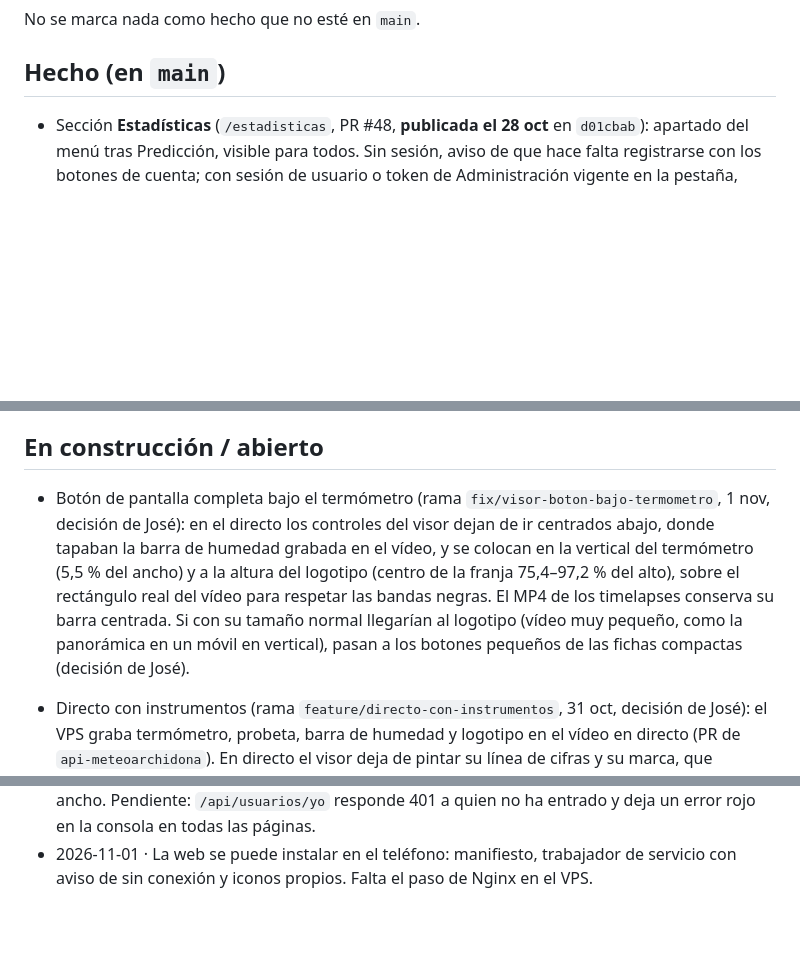
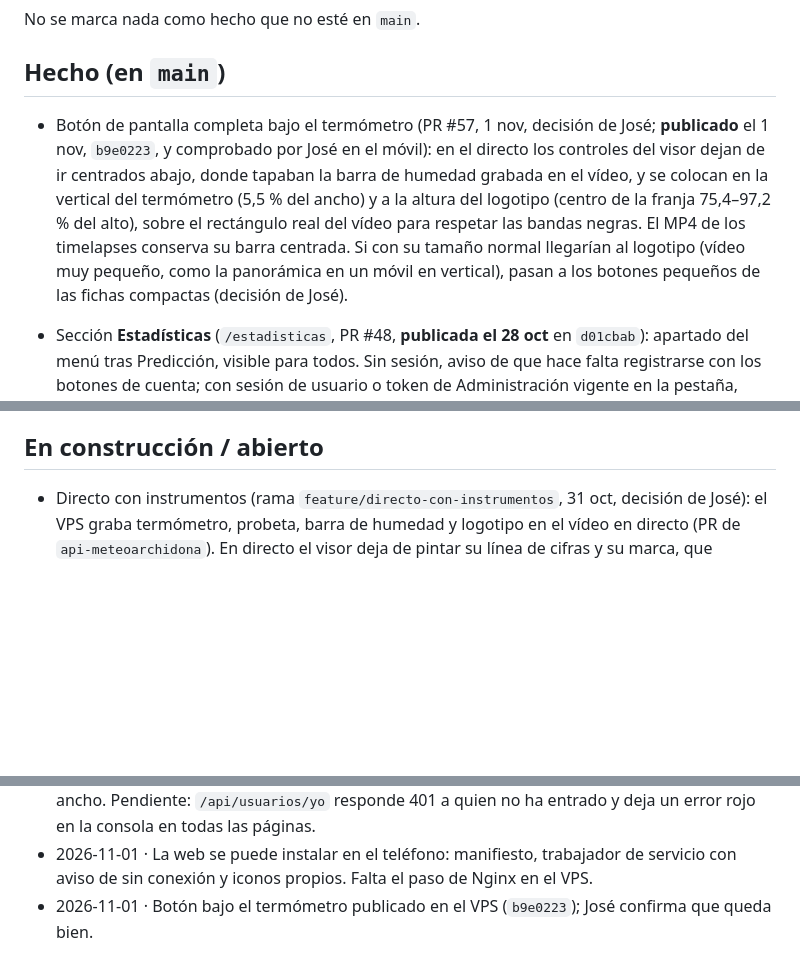
Before and after one commit to joseangelaguilerapaez-hue/web-meteoarchidona, a Markdown page: docs/estado.md, 3 parts joined by grey strips. GitHub-like rendering; blank space fills up the shorter version.

Commit message:
docs(estado): botón bajo el termómetro publicado (#58)
Claude-Session: https://claude.ai/code/session_01BdTtr9y8BYGGS4UgthQytJ

Co-authored-by: Claude <noreply@anthropic.com>

```diff
--- a/docs/estado.md
+++ b/docs/estado.md
@@ -17,6 +17,8 @@ No se marca nada como hecho que no esté en `main`.
 
 ## Hecho (en `main`)
 
+- Botón de pantalla completa bajo el termómetro (PR #57, 1 nov, decisión de José; **publicado** el 1 nov, `b9e0223`, y comprobado por José en el móvil): en el directo los controles del visor dejan de ir centrados abajo, donde tapaban la barra de humedad grabada en el vídeo, y se colocan en la vertical del termómetro (5,5 % del ancho) y a la altura del logotipo (centro de la franja 75,4–97,2 % del alto), sobre el rectángulo real del vídeo para respetar las bandas negras. El MP4 de los timelapses conserva su barra centrada. Si con su tamaño normal llegarían al logotipo (vídeo muy pequeño, como la panorámica en un móvil en vertical), pasan a los botones pequeños de las fichas compactas (decisión de José).
+
 - Sección **Estadísticas** (`/estadisticas`, PR #48, **publicada el 28 oct** en `d01cbab`): apartado del menú tras Predicción, visible para todos. Sin sesión, aviso de que hace falta registrarse con los botones de cuenta; con sesión de usuario o token de Administración vigente en la pestaña, catálogo por secciones y visor con gráfica, tabla y PDF (`GET /estadisticas/catalogo` y `/catalogo/{id}/datos`). La dirección guarda la abierta (`/estadisticas#LLUVIA_HOY`). Nginx: bloque `location = /estadisticas` añadido con `scripts/configurar_seccion_estadisticas.py` (copia previa `/home/jose/meteoarchidona-web.nginx.20261028T135356838551Z.bak`); `curl` da 200. Falta darla de alta en el catálogo de auditoría.
 - Caché de los estáticos en Nginx (petición de Mario): `/css` y `/js` un año, `/assets` 30 días. **Aplicada en el VPS** el 26 oct con `scripts/configurar_cache_estaticos.py` (web en `3365b09`), tras versionar las importaciones de Administración (PR #34) y ajustar el script a los dos `server` del fichero real (PR #35). Copia de la configuración anterior en `/home/jose/meteoarchidona-web.nginx.20261026T084045…bak`.
 - Auditoría de uso, primera entrega (PR #12, publicada el 24 oct en `5a28551`): aviso de consentimiento, ventana de privacidad con preferencias (`componentes/privacidad.html`), botón «Privacidad» en el pie y `js/auditoria.js`, que cuenta cada página vista de forma anónima para todos los visitantes (`/auditoria/vistas`, sin identificador ni nada en el navegador) y, solo con consentimiento, envía a la API ACCESO, SALIDA y las visualizaciones marcadas con `data-auditoria-visualizacion` (Predicción, visor de Seguimiento, tabla de estaciones, Timelapses y fichas). Verificada con una visita real de José: aviso, aceptación, sesión y eventos llegan bien a la base. Segunda entrega: eventos dentro de los visores (vídeo, radar, YouTube) y de los selectores.
@@ -33,8 +35,6 @@ No se marca nada como hecho que no esté en `main`.
 - Aplicación instalable (PWA), 1 nov: `manifest.webmanifest` y `sw.js` en la raíz, `js/pwa.js` que da de alta el trabajador (en `localhost` no), iconos de 512 y recortable, y etiquetas de tema e instalación en las seis páginas. Las páginas van primero a la red y guardan copia para enseñarla sin conexión; los datos de la API no se guardan nunca. **Falta ejecutar `sudo python3 scripts/configurar_pwa.py` en el VPS** para el tipo del manifiesto y el `expires -1` de los dos ficheros.
 
 ## En construcción / abierto
-
-- Botón de pantalla completa bajo el termómetro (rama `fix/visor-boton-bajo-termometro`, 1 nov, decisión de José): en el directo los controles del visor dejan de ir centrados abajo, donde tapaban la barra de humedad grabada en el vídeo, y se colocan en la vertical del termómetro (5,5 % del ancho) y a la altura del logotipo (centro de la franja 75,4–97,2 % del alto), sobre el rectángulo real del vídeo para respetar las bandas negras. El MP4 de los timelapses conserva su barra centrada. Si con su tamaño normal llegarían al logotipo (vídeo muy pequeño, como la panorámica en un móvil en vertical), pasan a los botones pequeños de las fichas compactas (decisión de José).
 
 - Directo con instrumentos (rama `feature/directo-con-instrumentos`, 31 oct, decisión de José): el VPS graba termómetro, probeta, barra de humedad y logotipo en el vídeo en directo (PR de `api-meteoarchidona`). En directo el visor deja de pintar su línea de cifras y su marca, que saldrían repetidas; los MP4 no cambian. **Publicar solo después** de activar los instrumentos en el VPS, o el directo se quedaría un rato sin datos.
 
@@ -125,3 +125,4 @@ No se marca nada como hecho que no esté en `main`.
 - 2026-11-01 · Directo: en vídeos muy pequeños los botones bajo el termómetro pasan a tamaño pequeño para no tapar el logotipo.
 - 2026-11-01 · Repasada la web en móvil (390 px) página por página: ninguna desborda a lo ancho. Pendiente: `/api/usuarios/yo` responde 401 a quien no ha entrado y deja un error rojo en la consola en todas las páginas.
 - 2026-11-01 · La web se puede instalar en el teléfono: manifiesto, trabajador de servicio con aviso de sin conexión y iconos propios. Falta el paso de Nginx en el VPS.
+- 2026-11-01 · Botón bajo el termómetro publicado en el VPS (`b9e0223`); José confirma que queda bien.
```
